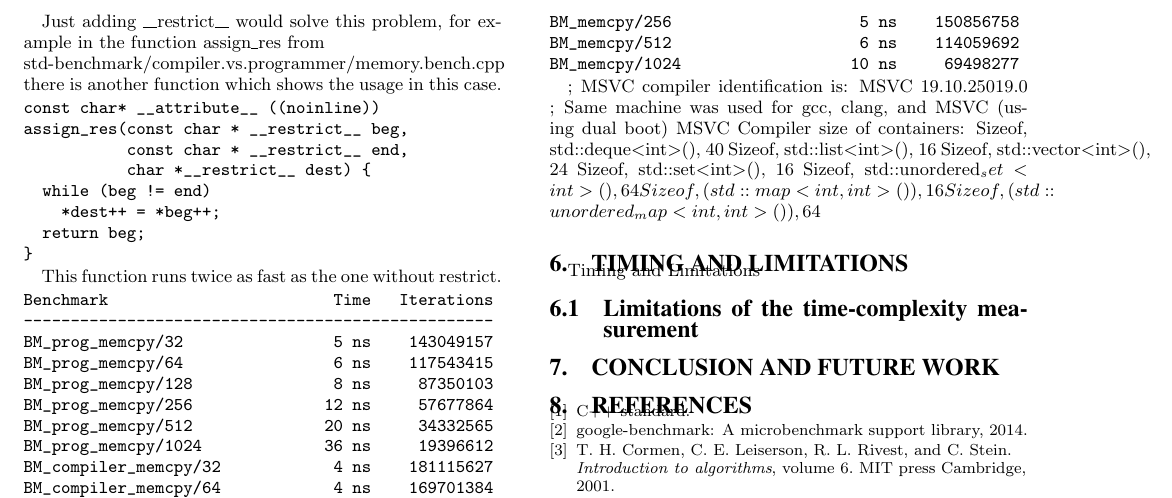
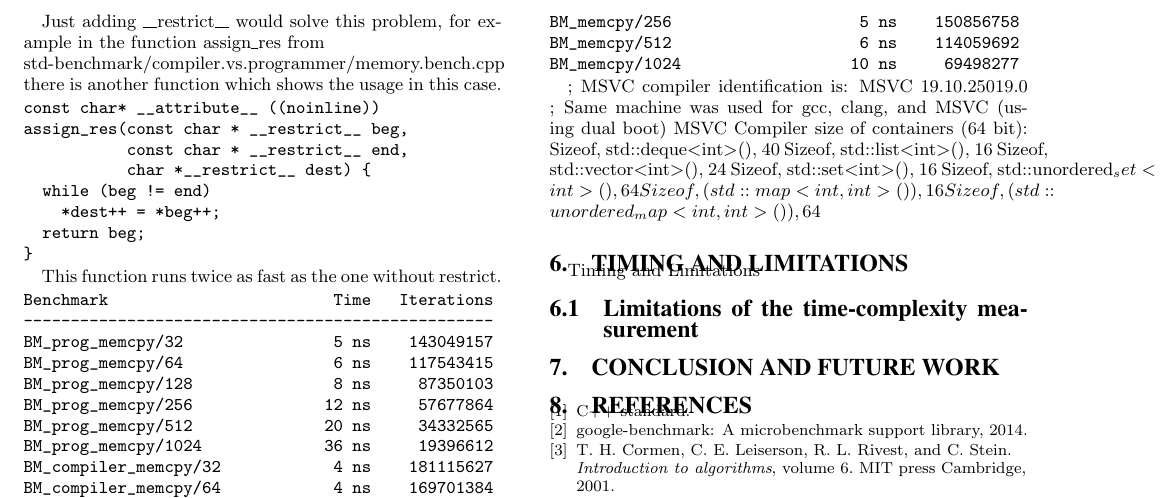
Before and after one commit to hiraditya/std-benchmark, a LaTeX paper (docs/std-benchmark.tex): part of page 3 of 3, cut so that both start at the same text. Compiled offline with pdfLaTeX.

Commit message:
str.obj from MSVC

```diff
--- a/docs/std-benchmark.tex
+++ b/docs/std-benchmark.tex
@@ -227,7 +227,7 @@ BM_memcpy/1024                  10 ns     69498277
 
 ; MSVC compiler identification is:  MSVC 19.10.25019.0
 ; Same machine was used for gcc, clang, and MSVC (using dual boot)
-MSVC Compiler size of containers:
+MSVC Compiler size of containers (64 bit):
 Sizeof, std::deque<int>(), 40
 Sizeof, std::list<int>(), 16
 Sizeof, std::vector<int>(), 24
```
Also changed, not shown: 1 other file.
